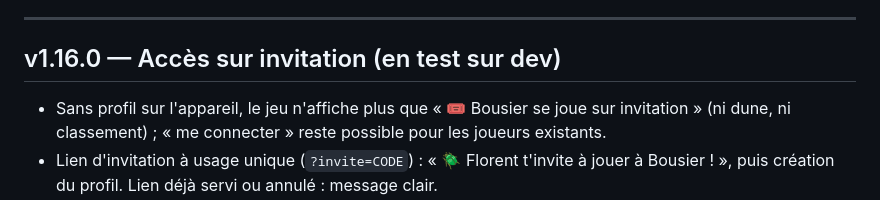
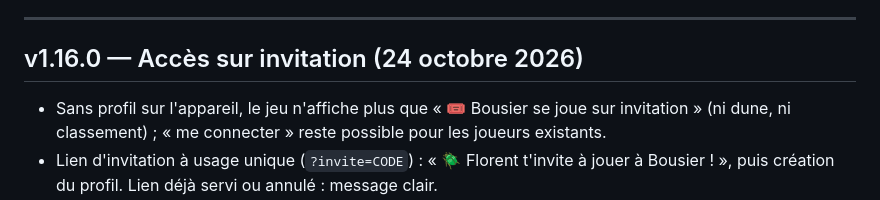
Before and after one commit to Zodiacfbo/bousier, a Markdown page: CHANGELOG.md, the part around the change. Drawn GitHub-style.

```diff
--- a/CHANGELOG.md
+++ b/CHANGELOG.md
@@ -7,7 +7,7 @@ Le panneau « Quoi de neuf ? » du jeu en est la version courte, pour les joueur
 
 ---
 
-## v1.16.0 — Accès sur invitation (en test sur dev)
+## v1.16.0 — Accès sur invitation (24 octobre 2026)
 - Sans profil sur l'appareil, le jeu n'affiche plus que « 🎟️ Bousier se joue sur invitation » (ni dune, ni classement) ;
   « me connecter » reste possible pour les joueurs existants.
 - Lien d'invitation à usage unique (`?invite=CODE`) : « 🪲 Florent t'invite à jouer à Bousier ! », puis création du
```
